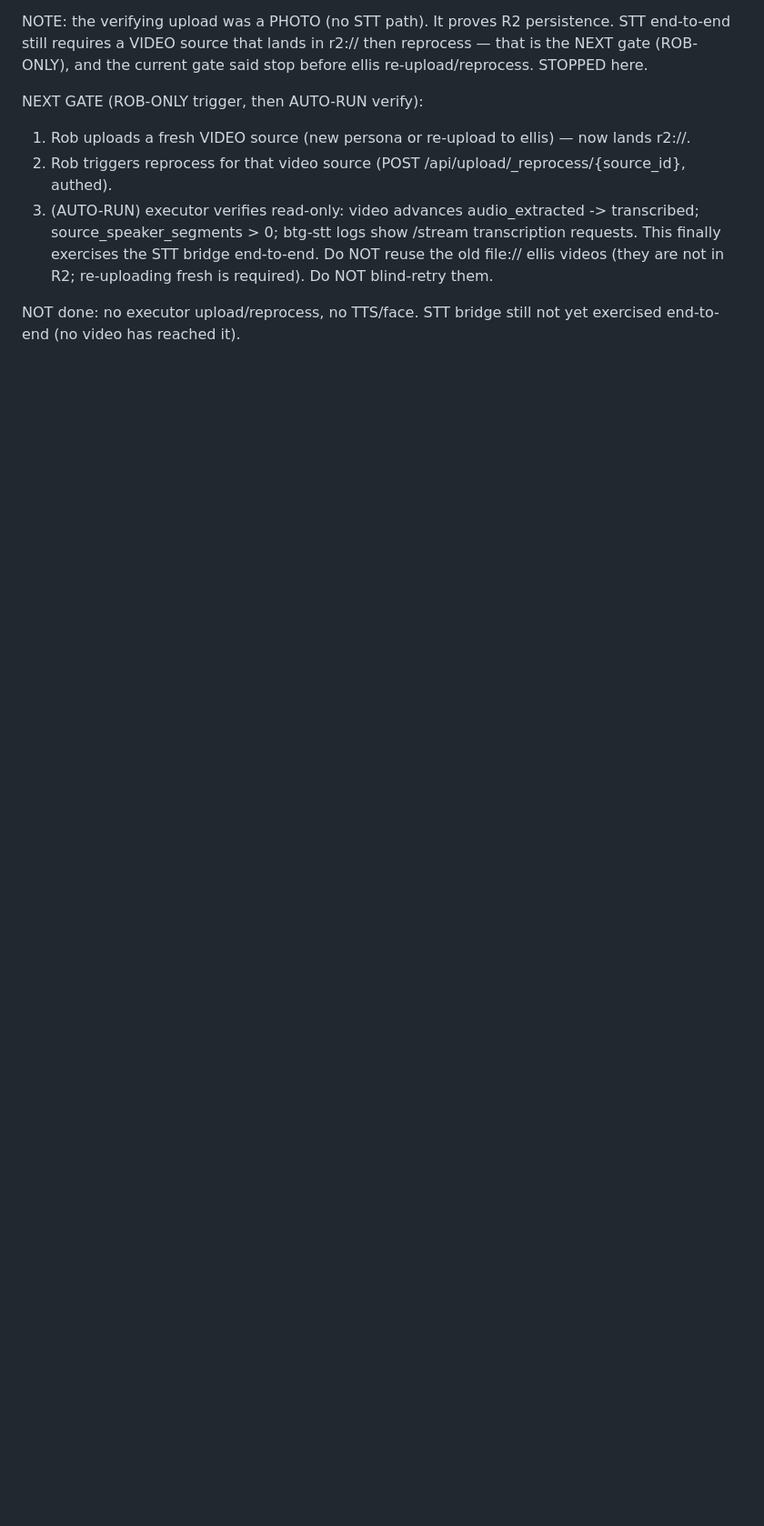
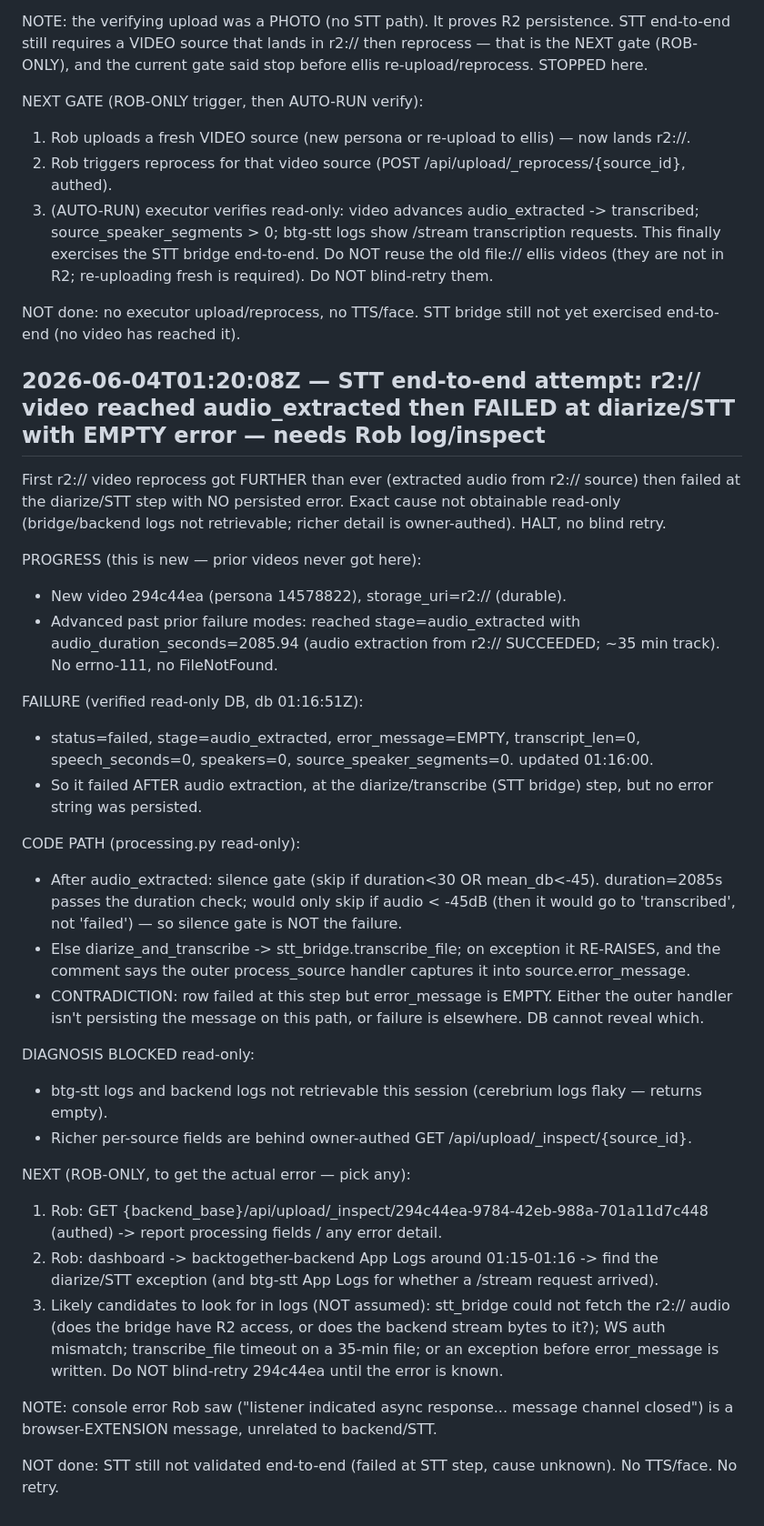
Before and after one commit to rgoldman999/xxx, a Markdown page: state/RESULTS.md, the part around the change. Shown at 91% size. Drawn GitHub-style; blank space fills up the shorter version.

Commit message:
handoff result: STT end-to-end attempt: r2:// video reached audio_extracted then FAILED at diarize/STT with EMPTY error — needs Rob log/inspect

```diff
--- a/state/RESULTS.md
+++ b/state/RESULTS.md
@@ -235,3 +235,33 @@ NEXT GATE (ROB-ONLY trigger, then AUTO-RUN verify):
 Do NOT reuse the old file:// ellis videos (they are not in R2; re-uploading fresh is required). Do NOT blind-retry them.
 
 NOT done: no executor upload/reprocess, no TTS/face. STT bridge still not yet exercised end-to-end (no video has reached it).
+
+## 2026-06-04T01:20:08Z — STT end-to-end attempt: r2:// video reached audio_extracted then FAILED at diarize/STT with EMPTY error — needs Rob log/inspect
+First r2:// video reprocess got FURTHER than ever (extracted audio from r2:// source) then failed at the diarize/STT step with NO persisted error. Exact cause not obtainable read-only (bridge/backend logs not retrievable; richer detail is owner-authed). HALT, no blind retry.
+
+PROGRESS (this is new — prior videos never got here):
+- New video 294c44ea (persona 14578822), storage_uri=r2:// (durable).
+- Advanced past prior failure modes: reached stage=audio_extracted with audio_duration_seconds=2085.94 (audio extraction from r2:// SUCCEEDED; ~35 min track). No errno-111, no FileNotFound.
+
+FAILURE (verified read-only DB, db 01:16:51Z):
+- status=failed, stage=audio_extracted, error_message=EMPTY, transcript_len=0, speech_seconds=0, speakers=0, source_speaker_segments=0. updated 01:16:00.
+- So it failed AFTER audio extraction, at the diarize/transcribe (STT bridge) step, but no error string was persisted.
+
+CODE PATH (processing.py read-only):
+- After audio_extracted: silence gate (skip if duration<30 OR mean_db<-45). duration=2085s passes the duration check; would only skip if audio < -45dB (then it would go to 'transcribed', not 'failed') — so silence gate is NOT the failure.
+- Else diarize_and_transcribe -> stt_bridge.transcribe_file; on exception it RE-RAISES, and the comment says the outer process_source handler captures it into source.error_message.
+- CONTRADICTION: row failed at this step but error_message is EMPTY. Either the outer handler isn't persisting the message on this path, or failure is elsewhere. DB cannot reveal which.
+
+DIAGNOSIS BLOCKED read-only:
+- btg-stt logs and backend logs not retrievable this session (cerebrium logs flaky — returns empty).
+- Richer per-source fields are behind owner-authed GET /api/upload/_inspect/{source_id}.
+
+NEXT (ROB-ONLY, to get the actual error — pick any):
+1. Rob: GET {backend_base}/api/upload/_inspect/294c44ea-9784-42eb-988a-701a11d7c448 (authed) -> report processing fields / any error detail.
+2. Rob: dashboard -> backtogether-backend App Logs around 01:15-01:16 -> find the diarize/STT exception (and btg-stt App Logs for whether a /stream request arrived).
+3. Likely candidates to look for in logs (NOT assumed): stt_bridge could not fetch the r2:// audio (does the bridge have R2 access, or does the backend stream bytes to it?); WS auth mismatch; transcribe_file timeout on a 35-min file; or an exception before error_message is written.
+Do NOT blind-retry 294c44ea until the error is known.
+
+NOTE: console error Rob saw ("listener indicated async response... message channel closed") is a browser-EXTENSION message, unrelated to backend/STT.
+
+NOT done: STT still not validated end-to-end (failed at STT step, cause unknown). No TTS/face. No retry.
```
